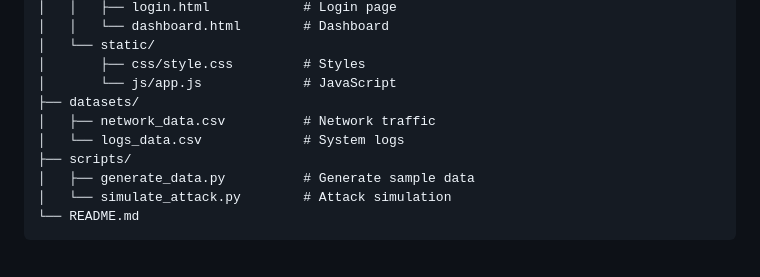
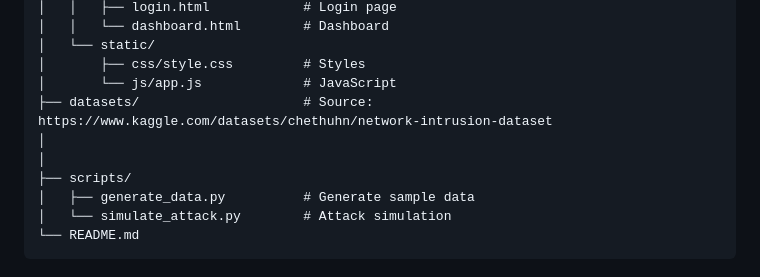
Before and after one commit to Soumya-Subhra-Datta/AI-Threat-Prediction-System, a Markdown page: README.md, the part around the change. Rendered like a GitHub page.

```diff
--- a/README.md
+++ b/README.md
@@ -258,9 +258,9 @@ Select from:
 │   └── static/
 │       ├── css/style.css         # Styles
 │       └── js/app.js             # JavaScript
-├── datasets/
-│   ├── network_data.csv          # Network traffic
-│   └── logs_data.csv             # System logs
+├── datasets/                     # Source: https://www.kaggle.com/datasets/chethuhn/network-intrusion-dataset
+│
+│
 ├── scripts/
 │   ├── generate_data.py          # Generate sample data
 │   └── simulate_attack.py        # Attack simulation
```
